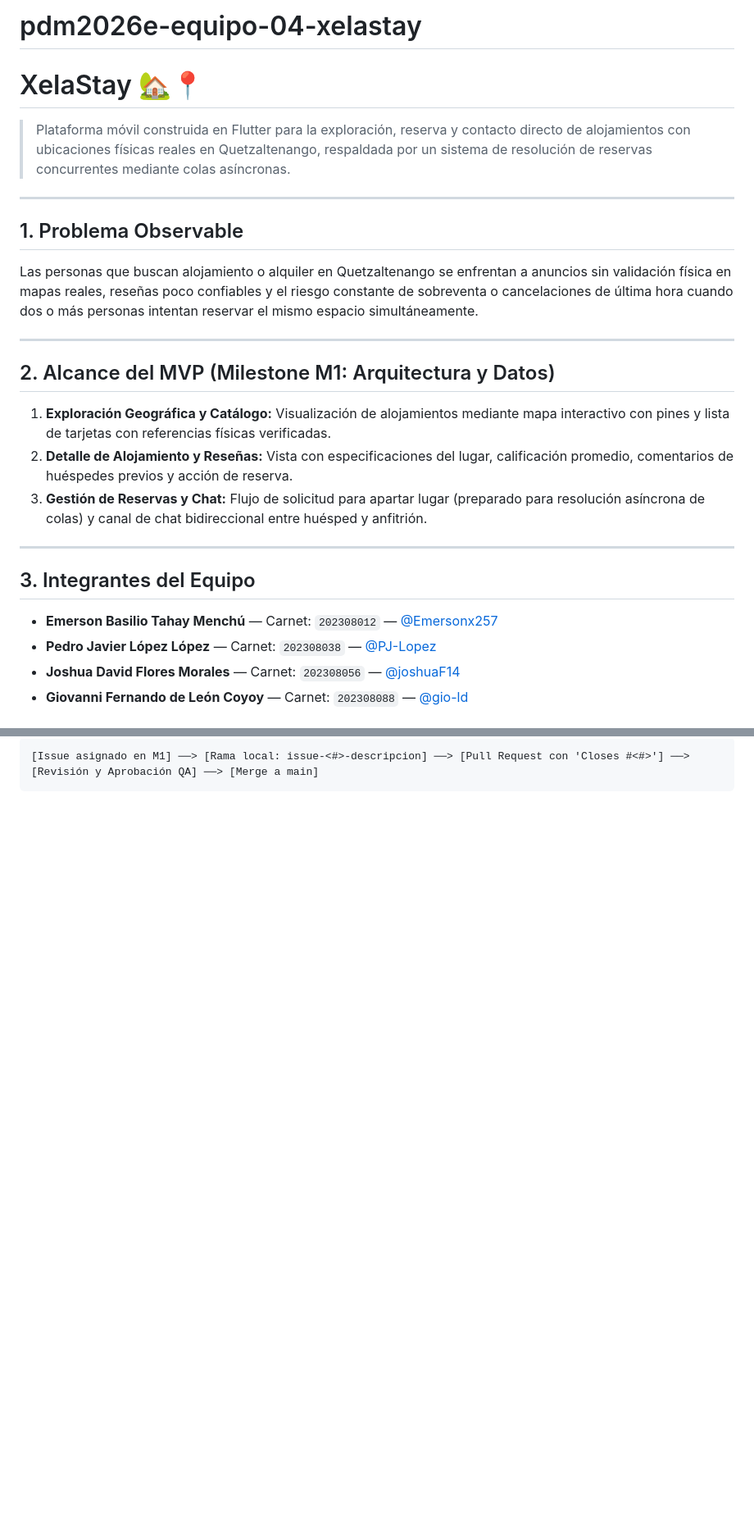
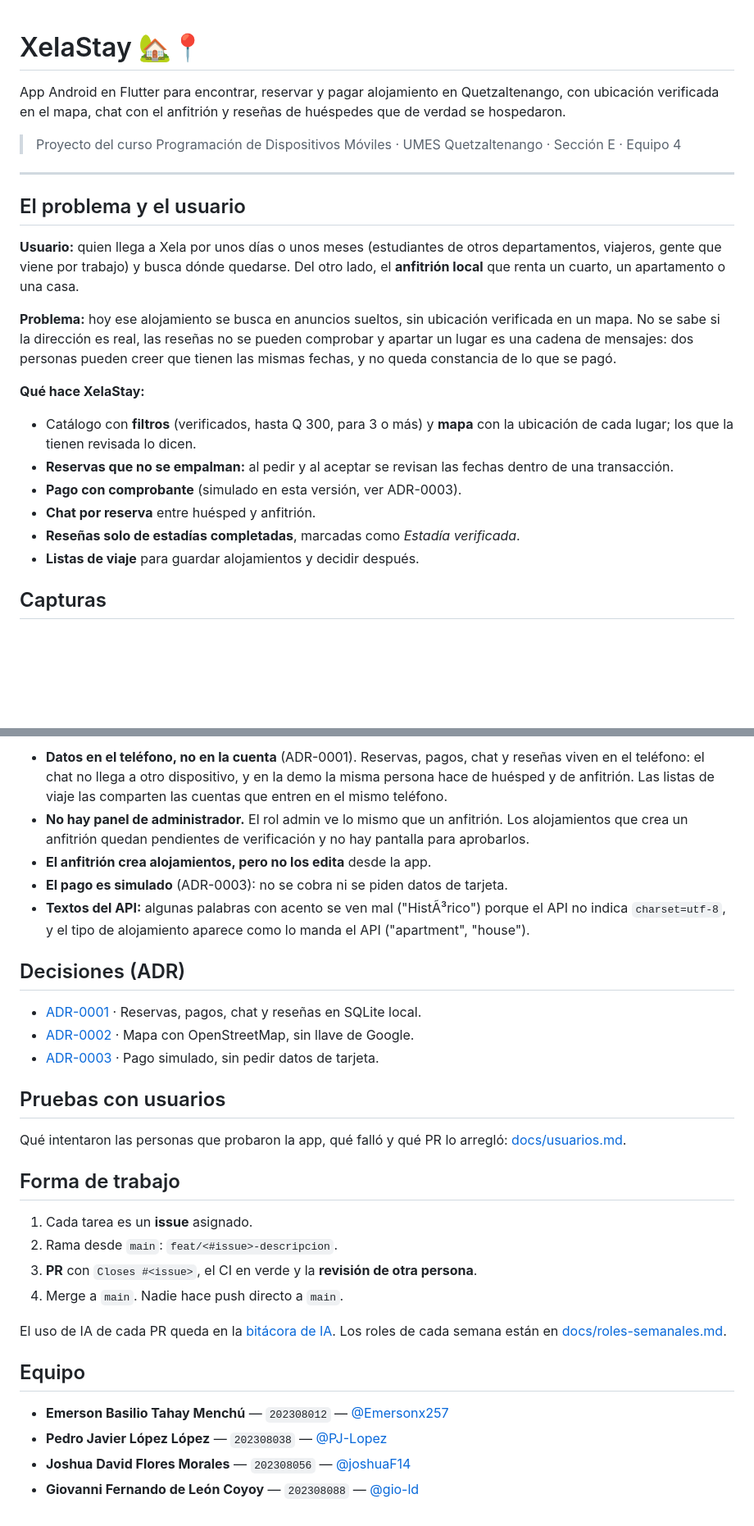
Before and after one commit to PJ-Lopez/pdm2026e-equipo-04-XelaStay, a Markdown page: README.md, 2 parts joined by grey strips. Shown at 82% size. Rendered like a GitHub page; blank space fills up the shorter version.

Commit message:
docs: README, limitaciones conocidas y ajustes de la bitácora

````diff
--- a/README.md
+++ b/README.md
@@ -1,26 +1,25 @@
-# pdm2026e-equipo-04-xelastay
 # XelaStay 🏡📍
 
-> Plataforma móvil construida en Flutter para la exploración, reserva y contacto directo de alojamientos con ubicaciones físicas reales en Quetzaltenango, respaldada por un sistema de resolución de reservas concurrentes mediante colas asíncronas.
+App Android en Flutter para encontrar, reservar y pagar alojamiento en Quetzaltenango, con ubicación verificada en el mapa, chat con el anfitrión y reseñas de huéspedes que de verdad se hospedaron.
+
+> Proyecto del curso Programación de Dispositivos Móviles · UMES Quetzaltenango · Sección E · Equipo 4
 
 ---
 
-## 1. Problema Observable
-Las personas que buscan alojamiento o alquiler en Quetzaltenango se enfrentan a anuncios sin validación física en mapas reales, reseñas poco confiables y el riesgo constante de sobreventa o cancelaciones de última hora cuando dos o más personas intentan reservar el mismo espacio simultáneamente.
+## El problema y el usuario
 
----
+**Usuario:** quien llega a Xela por unos días o unos meses (estudiantes de otros departamentos, viajeros, gente que viene por trabajo) y busca dónde quedarse. Del otro lado, el **anfitrión local** que renta un cuarto, un apartamento o una casa.
 
-## 2. Alcance del MVP (Milestone M1: Arquitectura y Datos)
-1. **Exploración Geográfica y Catálogo:** Visualización de alojamientos mediante mapa interactivo con pines y lista de tarjetas con referencias físicas verificadas.
-2. **Detalle de Alojamiento y Reseñas:** Vista con especificaciones del lugar, calificación promedio, comentarios de huéspedes previos y acción de reserva.
-3. **Gestión de Reservas y Chat:** Flujo de solicitud para apartar lugar (preparado para resolución asíncrona de colas) y canal de chat bidireccional entre huésped y anfitrión.
+**Problema:** hoy ese alojamiento se busca en anuncios sueltos, sin ubicación verificada en un mapa. No se sabe si la dirección es real, las reseñas no se pueden comprobar y apartar un lugar es una cadena de mensajes: dos personas pueden creer que tienen las mismas fechas, y no queda constancia de lo que se pagó.
 
----
+**Qué hace XelaStay:**
 
-## 3. Integrantes del Equipo
+- Catálogo con **filtros** (verificados, hasta Q 300, para 3 o más) y **mapa** con la ubicación de cada lugar; los que la tienen revisada lo dicen.
+- **Reservas que no se empalman:** al pedir y al aceptar se revisan las fechas dentro de una transacción.
+- **Pago con comprobante** (simulado en esta versión, ver ADR-0003).
+- **Chat por reserva** entre huésped y anfitrión.
+- **Reseñas solo de estadías completadas**, marcadas como *Estadía verificada*.
+- **Listas de viaje** para guardar alojamientos y decidir después.
 
-* **Emerson Basilio Tahay Menchú** — Carnet: `202308012` — [@Emersonx257](https://github.com/Emersonx257)
-* **Pedro Javier López López** — Carnet: `202308038` — [@PJ-Lopez](https://github.com/PJ-Lopez)
-* **Joshua David Flores Morales** — Carnet: `202308056` — [@joshuaF14](https://github.com/joshuaF14)
-* **Giovanni Fernando de León Coyoy** — Carnet: `202308088` — [@gio-ld](https://github.com/gio-ld)
+## Capturas
 
@@ -98,4 +100,32 @@ El ciclo de desarrollo obligatorio es:
 
-```text
-[Issue asignado en M1] ──> [Rama local: issue-<#>-descripcion] ──> [Pull Request con 'Closes #<#>'] ──> [Revisión y Aprobación QA] ──> [Merge a main]
-```
+- **Datos en el teléfono, no en la cuenta** (ADR-0001). Reservas, pagos, chat y reseñas viven en el teléfono: el chat no llega a otro dispositivo, y en la demo la misma persona hace de huésped y de anfitrión. Las listas de viaje las comparten las cuentas que entren en el mismo teléfono.
+- **No hay panel de administrador.** El rol admin ve lo mismo que un anfitrión. Los alojamientos que crea un anfitrión quedan pendientes de verificación y no hay pantalla para aprobarlos.
+- **El anfitrión crea alojamientos, pero no los edita** desde la app.
+- **El pago es simulado** (ADR-0003): no se cobra ni se piden datos de tarjeta.
+- **Textos del API:** algunas palabras con acento se ven mal ("HistÃ³rico") porque el API no indica `charset=utf-8`, y el tipo de alojamiento aparece como lo manda el API ("apartment", "house").
+
+## Decisiones (ADR)
+
+- [ADR-0001](docs/adr/0001-reservas-en-sqlite-local.md) · Reservas, pagos, chat y reseñas en SQLite local.
+- [ADR-0002](docs/adr/0002-mapa-con-openstreetmap.md) · Mapa con OpenStreetMap, sin llave de Google.
+- [ADR-0003](docs/adr/0003-pago-simulado.md) · Pago simulado, sin pedir datos de tarjeta.
+
+## Pruebas con usuarios
+
+Qué intentaron las personas que probaron la app, qué falló y qué PR lo arregló: [docs/usuarios.md](docs/usuarios.md).
+
+## Forma de trabajo
+
+1. Cada tarea es un **issue** asignado.
+2. Rama desde `main`: `feat/<#issue>-descripcion`.
+3. **PR** con `Closes #<issue>`, el CI en verde y la **revisión de otra persona**.
+4. Merge a `main`. Nadie hace push directo a `main`.
+
+El uso de IA de cada PR queda en la [bitácora de IA](docs/bitacora-ia.md). Los roles de cada semana están en [docs/roles-semanales.md](docs/roles-semanales.md).
+
+## Equipo
+
+- **Emerson Basilio Tahay Menchú** — `202308012` — [@Emersonx257](https://github.com/Emersonx257)
+- **Pedro Javier López López** — `202308038` — [@PJ-Lopez](https://github.com/PJ-Lopez)
+- **Joshua David Flores Morales** — `202308056` — [@joshuaF14](https://github.com/joshuaF14)
+- **Giovanni Fernando de León Coyoy** — `202308088` — [@gio-ld](https://github.com/gio-ld)
````
Also changed, not shown: other parts of README.md (+60 -57 lines), docs/bitacora-ia.md (+30 -4 lines), docs/roles-semanales.md (added, +19 -0 lines).
